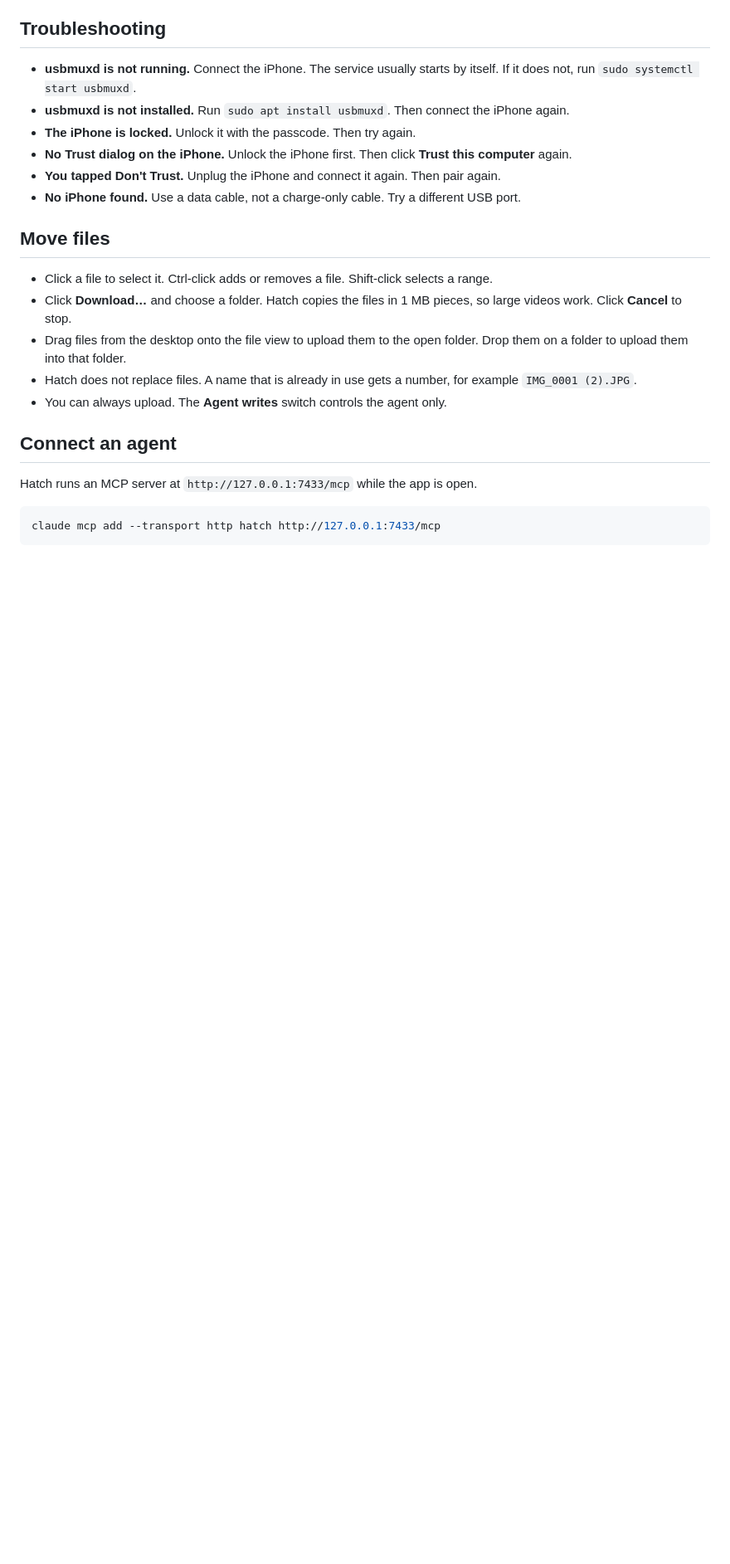
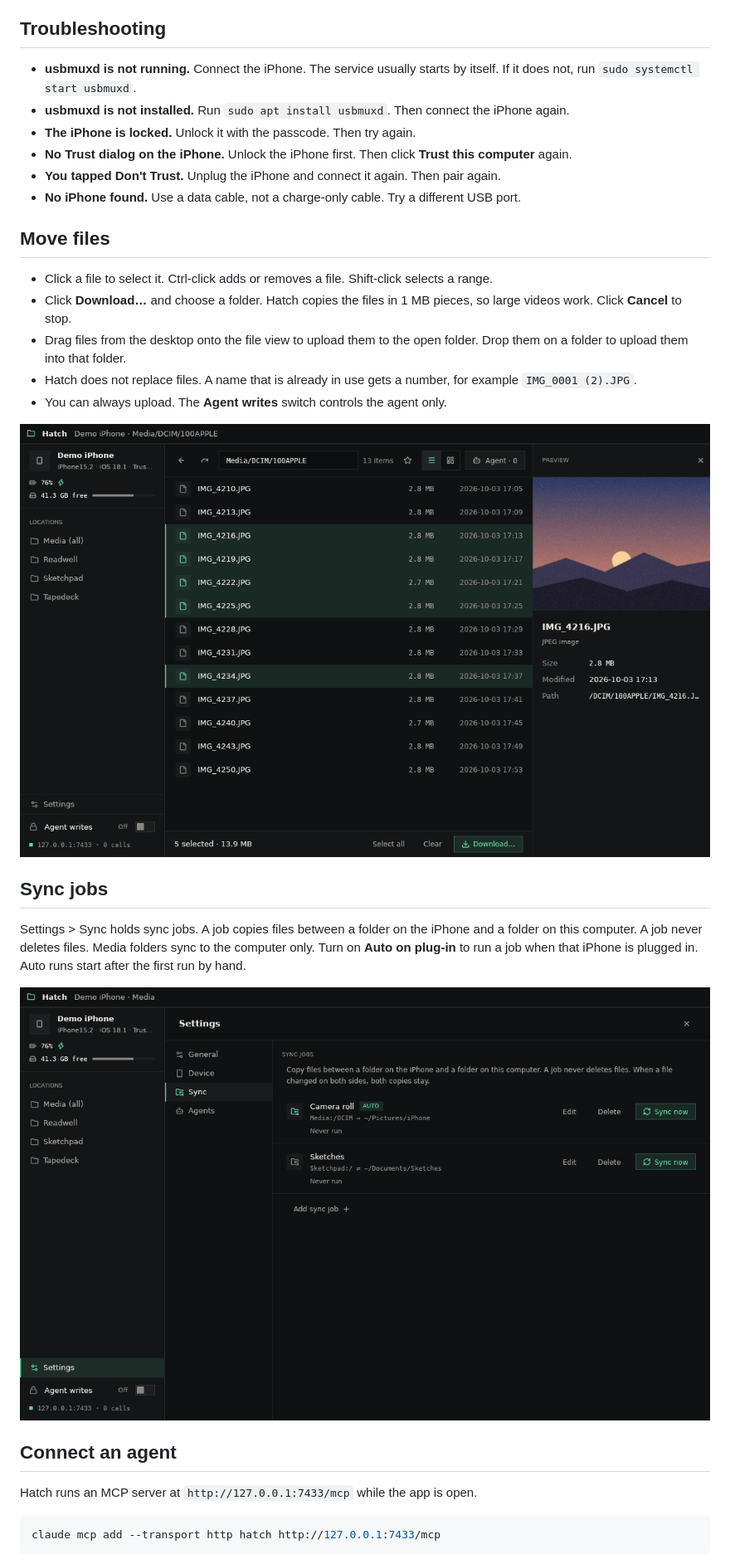
Before and after one commit to solutionscay/hatch, a Markdown page: README.md, the part around one of its changes. Shown at 83% size. Rendered like a GitHub page; pictures changed too: docs/images/multi-select.png (added), docs/images/sync-jobs.png (added); blank space fills up the shorter version.

```diff
--- a/README.md
+++ b/README.md
@@ -36,6 +38,14 @@ The first time, the iPhone must trust this computer:
 - Hatch does not replace files. A name that is already in use gets a number, for example `IMG_0001 (2).JPG`.
 - You can always upload. The **Agent writes** switch controls the agent only.
 
+![Five photos selected in the list view. The bar at the bottom shows 5 selected, 13.9 MB, and the Download button. The preview panel shows the first photo.](docs/images/multi-select.png)
+
+## Sync jobs
+
+Settings > Sync holds sync jobs. A job copies files between a folder on the iPhone and a folder on this computer. A job never deletes files. Media folders sync to the computer only. Turn on **Auto on plug-in** to run a job when that iPhone is plugged in. Auto runs start after the first run by hand.
+
+![Settings, Sync tab, with two jobs: Camera roll from Media:/DCIM to ~/Pictures/iPhone, and Sketches between an app folder and ~/Documents/Sketches.](docs/images/sync-jobs.png)
+
 ## Connect an agent
 
 Hatch runs an MCP server at `http://127.0.0.1:7433/mcp` while the app is open.
```
Also changed, not shown: other parts of README.md (+9 -1 lines), docs/images/connect-agent.png (added), docs/images/file-grid.png (added), 5 other files.
